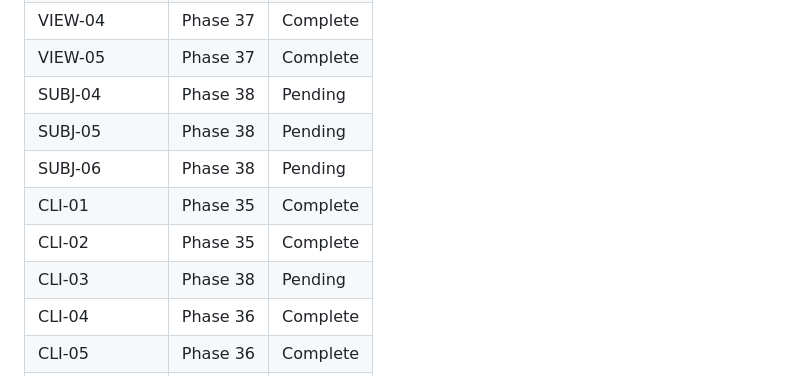
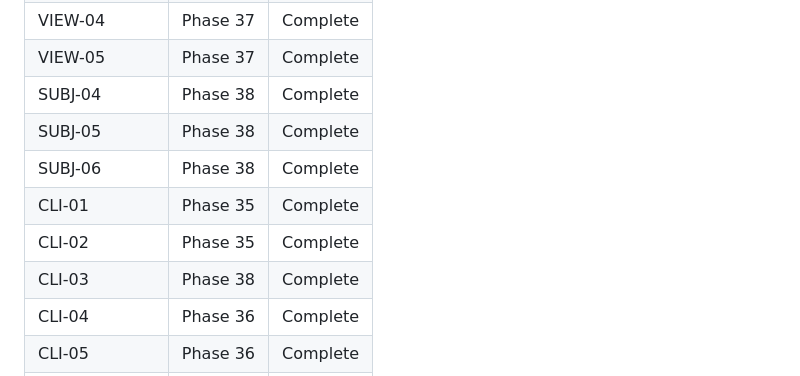
Before and after one commit to pikehouse/operator, a Markdown page: .planning/REQUIREMENTS.md, the part around one of its changes. Drawn GitHub-style.

```diff
--- a/.planning/REQUIREMENTS.md
+++ b/.planning/REQUIREMENTS.md
@@ -104,12 +104,12 @@ Requirements for evaluation harness. Each maps to roadmap phases.
 | VIEW-03 | Phase 37 | Complete |
 | VIEW-04 | Phase 37 | Complete |
 | VIEW-05 | Phase 37 | Complete |
-| SUBJ-04 | Phase 38 | Pending |
-| SUBJ-05 | Phase 38 | Pending |
-| SUBJ-06 | Phase 38 | Pending |
+| SUBJ-04 | Phase 38 | Complete |
+| SUBJ-05 | Phase 38 | Complete |
+| SUBJ-06 | Phase 38 | Complete |
 | CLI-01 | Phase 35 | Complete |
 | CLI-02 | Phase 35 | Complete |
-| CLI-03 | Phase 38 | Pending |
+| CLI-03 | Phase 38 | Complete |
 | CLI-04 | Phase 36 | Complete |
 | CLI-05 | Phase 36 | Complete |
 | CLI-06 | Phase 36 | Complete |
```
Also changed, not shown: other parts of .planning/REQUIREMENTS.md (+5 -5 lines), .planning/ROADMAP.md (+4 -4 lines), 1 other file.
